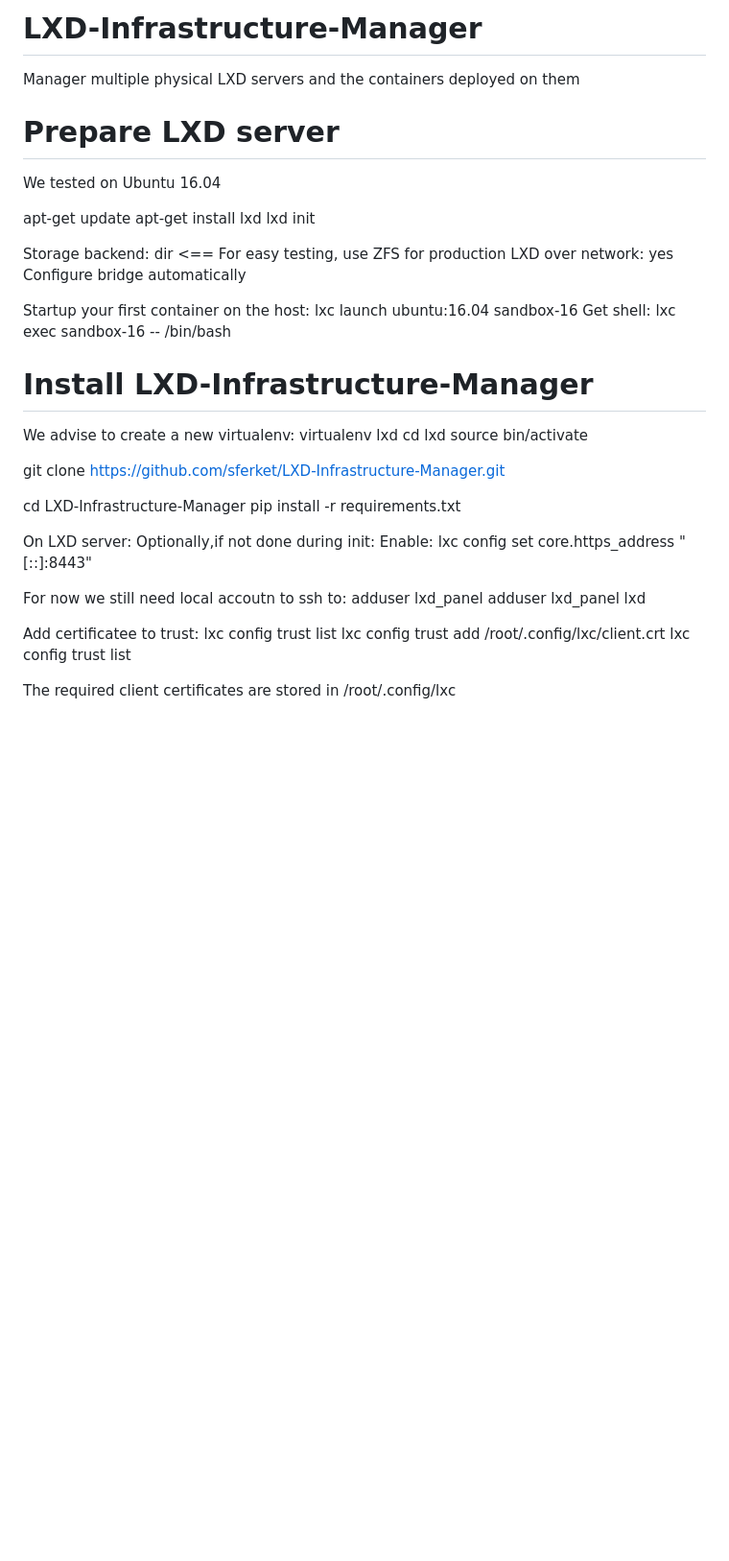
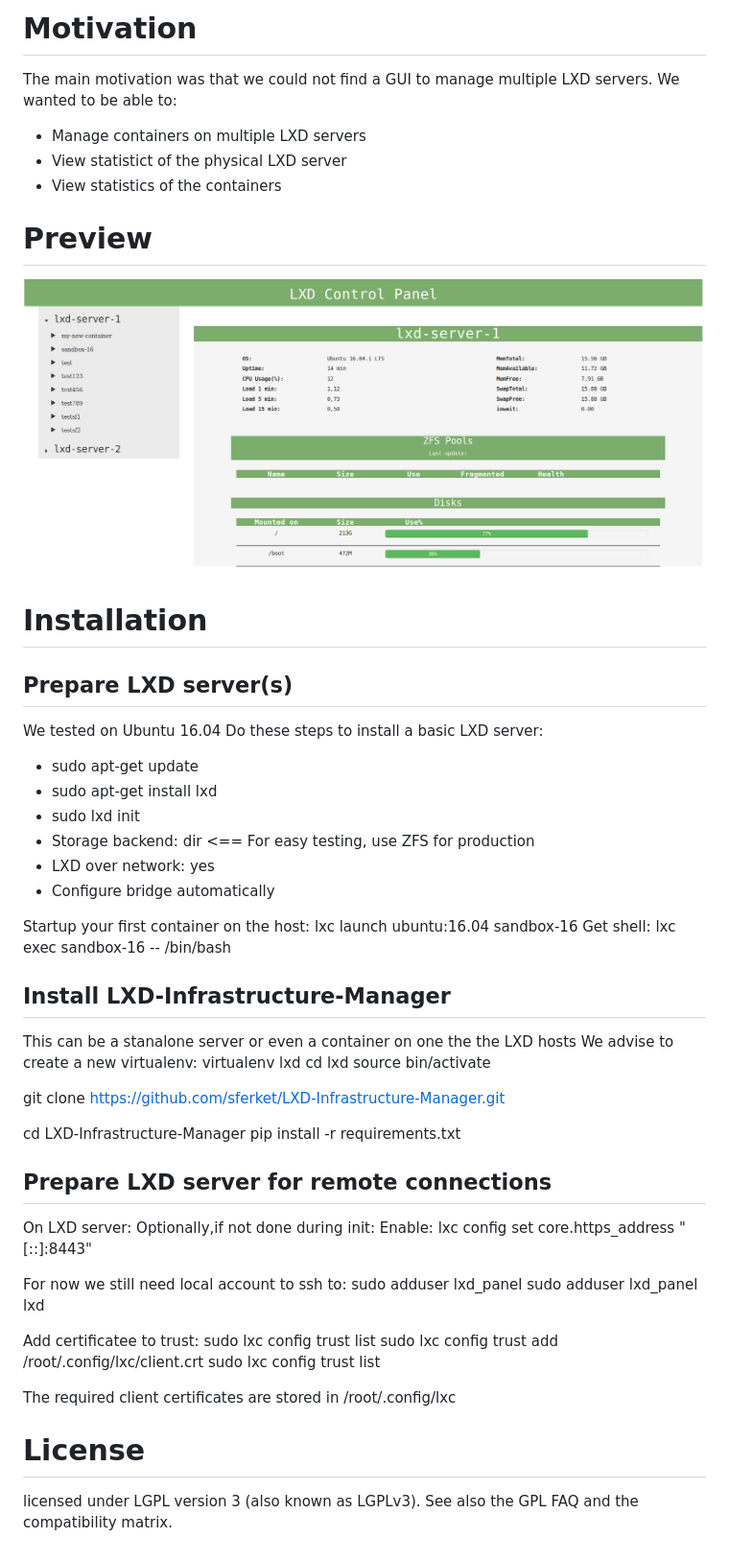
Before and after one commit to sferket/LXD-Infrastructure-Manager, a Markdown page: README.md, the part around the change. Shown: that part at 96% size. Drawn GitHub-style; pictures changed too: screenshots/screenshot1.png (added); blank space fills up the shorter version.

Commit message:
Update readme and add screenshot

```diff
--- a/README.md
+++ b/README.md
@@ -1,23 +1,31 @@
-# LXD-Infrastructure-Manager
-Manager multiple physical LXD servers and the containers deployed on them
+# Motivation
+The main motivation was that we could not find a GUI to manage multiple LXD servers.
+We wanted to be able to:
+- Manage containers on multiple LXD servers
+- View statistict of the physical LXD server
+- View statistics of the containers
 
-# Prepare LXD server
+# Preview
+![Alt text](/screenshots/screenshot1.png?raw=true "Overview")
+
+# Installation
+## Prepare LXD server(s)
 We tested on Ubuntu 16.04
-
-apt-get update
-apt-get install lxd
-lxd init
-
-Storage backend: dir			<== For easy testing, use ZFS for production
-LXD over network: yes
-Configure bridge automatically
+Do these steps to install a basic LXD server:
+- sudo apt-get update
+- sudo apt-get install lxd
+- sudo lxd init
+- Storage backend: dir			<== For easy testing, use ZFS for production
+- LXD over network: yes
+- Configure bridge automatically
 
 
 Startup your first container on the host:
 lxc launch ubuntu:16.04 sandbox-16
 Get shell: lxc exec sandbox-16 -- /bin/bash
 
-# Install LXD-Infrastructure-Manager
+## Install LXD-Infrastructure-Manager
+This can be a stanalone server or even a container on one the the LXD hosts
 We advise to create a new virtualenv: virtualenv lxd
 cd lxd
 source bin/activate
@@ -27,18 +35,22 @@ git clone https://github.com/sferket/LXD-Infrastructure-Manager.git
 cd LXD-Infrastructure-Manager
 pip install -r requirements.txt
 
-
+## Prepare LXD server for remote connections
 On LXD server:
 Optionally,if not done during init:  Enable:
 lxc config set core.https_address "[::]:8443"
 
-For now we still need local accoutn to ssh to:
-adduser lxd_panel
-adduser lxd_panel lxd
+For now we still need local account to ssh to:
+sudo adduser lxd_panel
+sudo adduser lxd_panel lxd
 
 Add certificatee to trust:
-lxc config trust list
-lxc config trust add /root/.config/lxc/client.crt
-lxc config trust list
+sudo lxc config trust list
+sudo lxc config trust add /root/.config/lxc/client.crt
+sudo lxc config trust list
 
 The required client certificates are stored in /root/.config/lxc
+
+
+# License
+licensed under LGPL version 3 (also known as LGPLv3). See also the GPL FAQ and the compatibility matrix.
```
